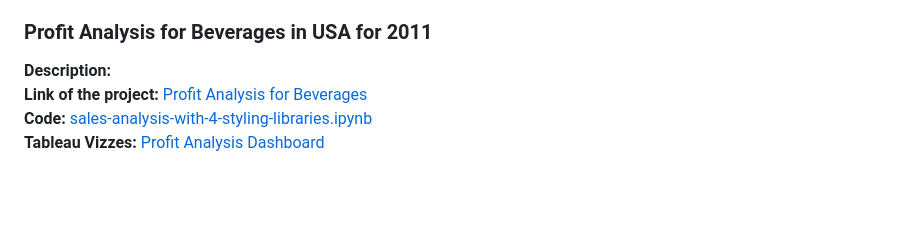
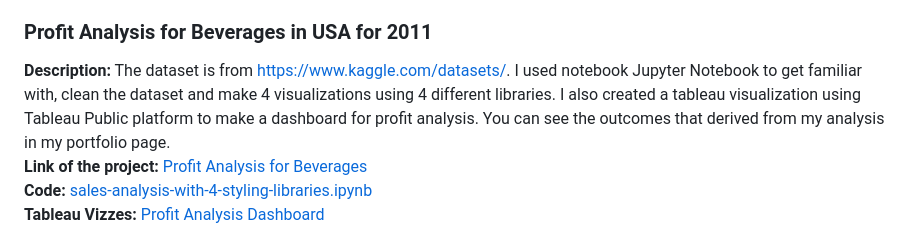
Before and after one commit to GrigoriaAngelou/GrigoriaAngelou.github.io, a Markdown page: README.md, the part around the change. GitHub-like rendering; blank space fills up the shorter version.

```diff
--- a/README.md
+++ b/README.md
@@ -30,7 +30,7 @@ In addition, we created a dashboard using Tableau Public were we made a customer
 
 ### Profit Analysis for Beverages in USA for 2011
 
-**Description:**  <br>
+**Description:** The dataset is from https://www.kaggle.com/datasets/. I used notebook Jupyter Notebook to get familiar with, clean the dataset and make 4 visualizations using 4 different libraries. I also created a tableau visualization using Tableau Public platform to make a dashboard for profit analysis. You can see the outcomes that derived from my analysis in my portfolio page.<br>
 **Link of the project:** [Profit Analysis for Beverages](https://grigoriaangelou.github.io/Profit-Analysis-for-Beverages-2011/) <br>
 **Code:** [sales-analysis-with-4-styling-libraries.ipynb](https://github.com/GrigoriaAngelou/Profit-Analysis-for-Beverages-2011/blob/f6f755c146549de223426b2f251eb2e87406f160/sales-analysis-with-4-styling-libraries.ipynb) <br>
 **Tableau Vizzes:** [Profit Analysis Dashboard](https://public.tableau.com/views/SalesDashboard_17092947330790/Dashboard1?:language=en-US&:sid=&:display_count=n&:origin=viz_share_link)
```
